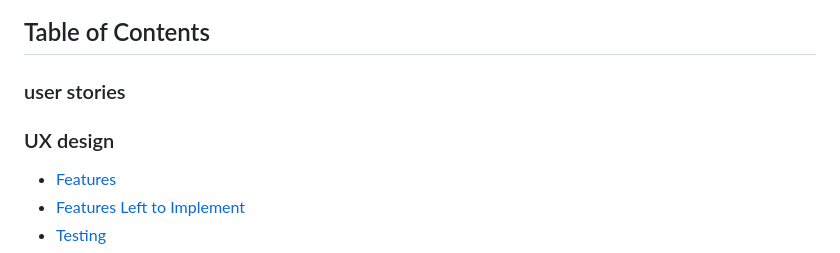
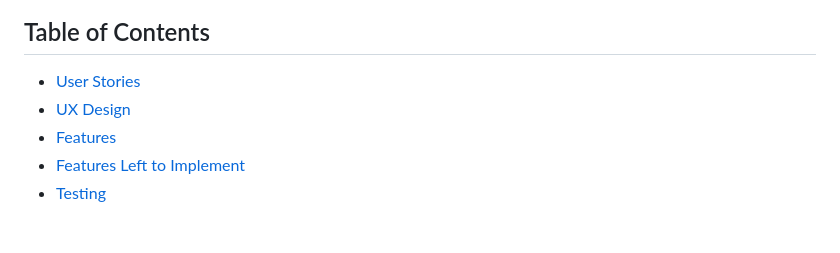
Before and after one commit to AndreaFitz/safeguarding-hub, a Markdown page: README.md, the part around one of its changes. GitHub-like rendering; blank space fills up the shorter version.

```diff
--- a/README.md
+++ b/README.md
@@ -13,9 +13,8 @@ Safeguarding Hub is a website designed to help users quickly identify the key pr
 
 ## Table of Contents
 
-### user stories
-### UX design
-
+- [User Stories](#User-stories)
+- [UX Design](#UX-design)
 - [Features](#features)
 - [Features Left to Implement](#features-left-to-implement)
 - [Testing](#testing)
```
Also changed, not shown: other parts of README.md (+19 -11 lines).
